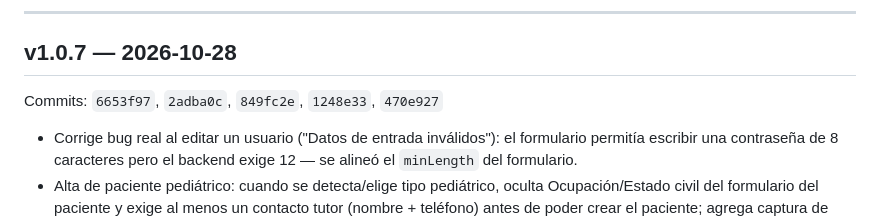
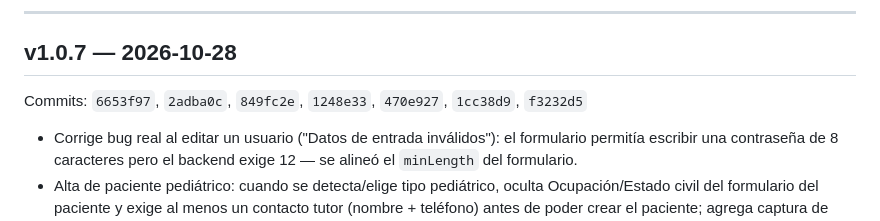
Before and after one commit to dorodriguezv-tech/dentia-system, a Markdown page: docs/CONTROL_DE_CAMBIOS.md, the part around the change. Rendered like a GitHub page.

Commit message:
Actualiza CONTROL_DE_CAMBIOS.md con el fix de CVE de v1.0.7
Co-Authored-By: Claude Sonnet 5 <noreply@anthropic.com>

```diff
--- a/docs/CONTROL_DE_CAMBIOS.md
+++ b/docs/CONTROL_DE_CAMBIOS.md
@@ -14,7 +14,7 @@ qué cambió para quien no quiera leer cada mensaje de commit.
 
 ## v1.0.7 — 2026-10-28
 
-Commits: `6653f97`, `2adba0c`, `849fc2e`, `1248e33`, `470e927`
+Commits: `6653f97`, `2adba0c`, `849fc2e`, `1248e33`, `470e927`, `1cc38d9`, `f3232d5`
 
 - Corrige bug real al editar un usuario ("Datos de entrada inválidos"): el
   formulario permitía escribir una contraseña de 8 caracteres pero el
```
